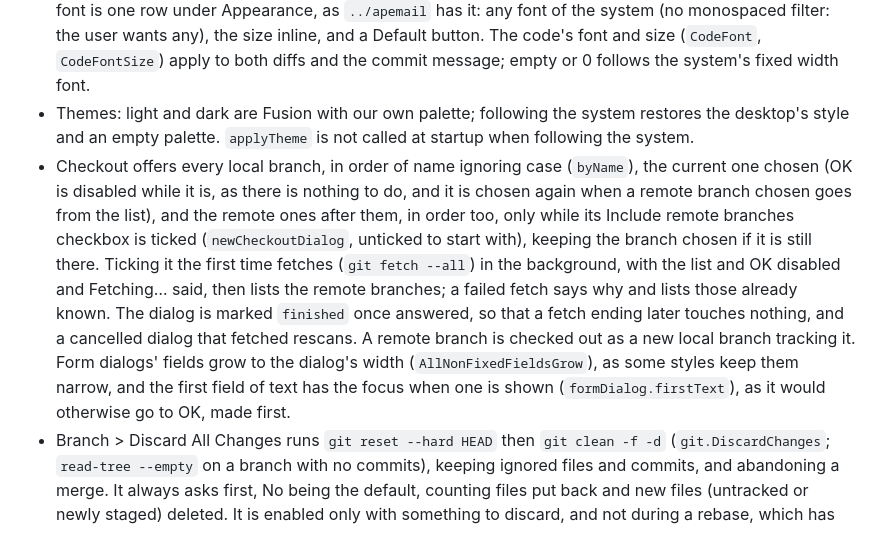
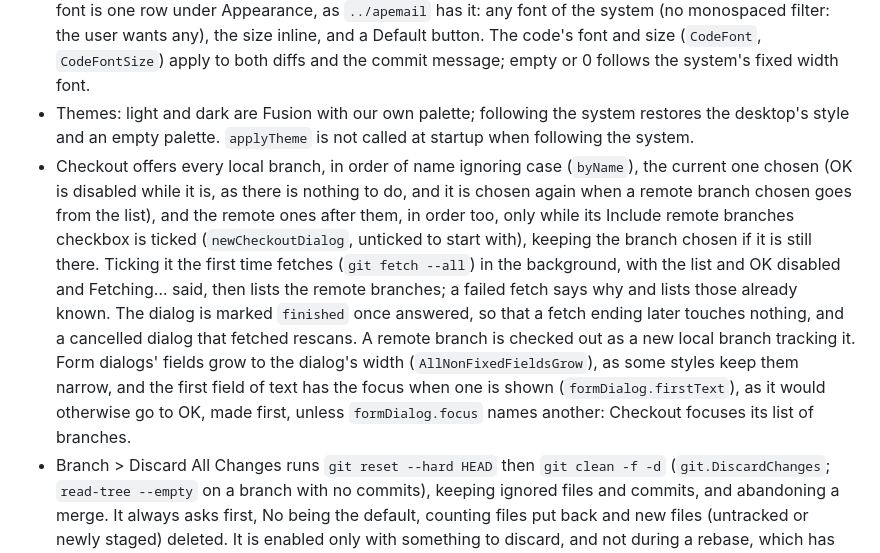
Before and after one commit to nomad-software/delta, a Markdown page: CLAUDE.md, the part around one of its changes. Rendered like a GitHub page.

```diff
--- a/CLAUDE.md
+++ b/CLAUDE.md
@@ -35,7 +35,7 @@ A git GUI in Go with Qt 6 through the miqt bindings, modelled on `git gui`. `pla
 * Diffs colour text, not backgrounds (the user's choice): added and removed lines take their colours as they are, through char formats (`diffView.paint`). Nothing in a diff has a background.
 * The settings dialog is tabbed, with one tab so far, User interface (an Appearance section, then History, in the same form so that the fields line up, with how many commits are read at a time, then a Colours table of Name and Colour, as `../prism` has it, with bold section rows and a filled button for each colour). Code font is one row under Appearance, as `../apemail` has it: any font of the system (no monospaced filter: the user wants any), the size inline, and a Default button. The code's font and size (`CodeFont`, `CodeFontSize`) apply to both diffs and the commit message; empty or 0 follows the system's fixed width font.
 * Themes: light and dark are Fusion with our own palette; following the system restores the desktop's style and an empty palette. `applyTheme` is not called at startup when following the system.
-* Checkout offers every local branch, in order of name ignoring case (`byName`), the current one chosen (OK is disabled while it is, as there is nothing to do, and it is chosen again when a remote branch chosen goes from the list), and the remote ones after them, in order too, only while its Include remote branches checkbox is ticked (`newCheckoutDialog`, unticked to start with), keeping the branch chosen if it is still there. Ticking it the first time fetches (`git fetch --all`) in the background, with the list and OK disabled and Fetching… said, then lists the remote branches; a failed fetch says why and lists those already known. The dialog is marked `finished` once answered, so that a fetch ending later touches nothing, and a cancelled dialog that fetched rescans. A remote branch is checked out as a new local branch tracking it. Form dialogs' fields grow to the dialog's width (`AllNonFixedFieldsGrow`), as some styles keep them narrow, and the first field of text has the focus when one is shown (`formDialog.firstText`), as it would otherwise go to OK, made first.
+* Checkout offers every local branch, in order of name ignoring case (`byName`), the current one chosen (OK is disabled while it is, as there is nothing to do, and it is chosen again when a remote branch chosen goes from the list), and the remote ones after them, in order too, only while its Include remote branches checkbox is ticked (`newCheckoutDialog`, unticked to start with), keeping the branch chosen if it is still there. Ticking it the first time fetches (`git fetch --all`) in the background, with the list and OK disabled and Fetching… said, then lists the remote branches; a failed fetch says why and lists those already known. The dialog is marked `finished` once answered, so that a fetch ending later touches nothing, and a cancelled dialog that fetched rescans. A remote branch is checked out as a new local branch tracking it. Form dialogs' fields grow to the dialog's width (`AllNonFixedFieldsGrow`), as some styles keep them narrow, and the first field of text has the focus when one is shown (`formDialog.firstText`), as it would otherwise go to OK, made first, unless `formDialog.focus` names another: Checkout focuses its list of branches.
 * Branch > Discard All Changes runs `git reset --hard HEAD` then `git clean -f -d` (`git.DiscardChanges`; `read-tree --empty` on a branch with no commits), keeping ignored files and commits, and abandoning a merge. It always asks first, No being the default, counting files put back and new files (untracked or newly staged) deleted. It is enabled only with something to discard, and not during a rebase, which has Abort Rebase.
 * Force push is `--force-with-lease`, always asks first, and the Force push checkbox clears after a successful push. Only the Push buttons, the toolbar's and the one beside the message, honour the checkbox (`pushButton`): the Remote menu's Push, on Ctrl+P, never forces (the user's choice), and Force Push… there always does.
 * The stage button stages everything listed, and is Unstage Changes when everything is staged (`allStaged`). The Stage Changes menu item only stages; Stage Selected and double-click stage only those chosen. Only one list has a selection at a time.
```
Also changed, not shown: other parts of CLAUDE.md (+1 -1 lines), README.md (+3 -1 lines), docs/branch.png, docs/history.png, 5 other files.
